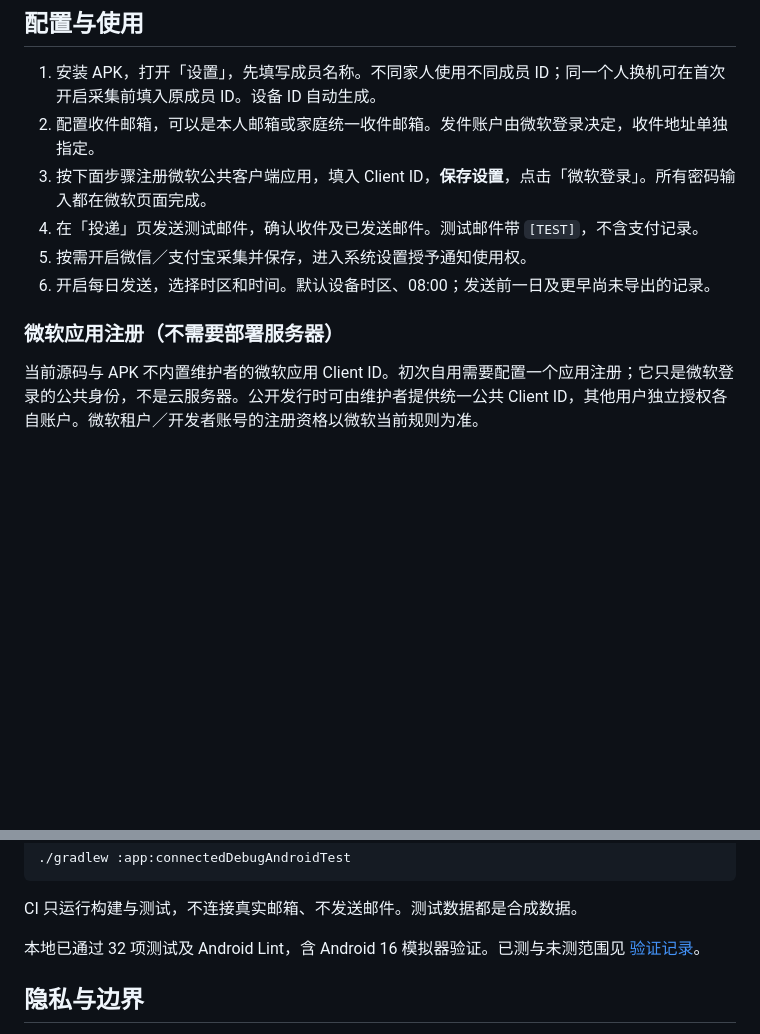
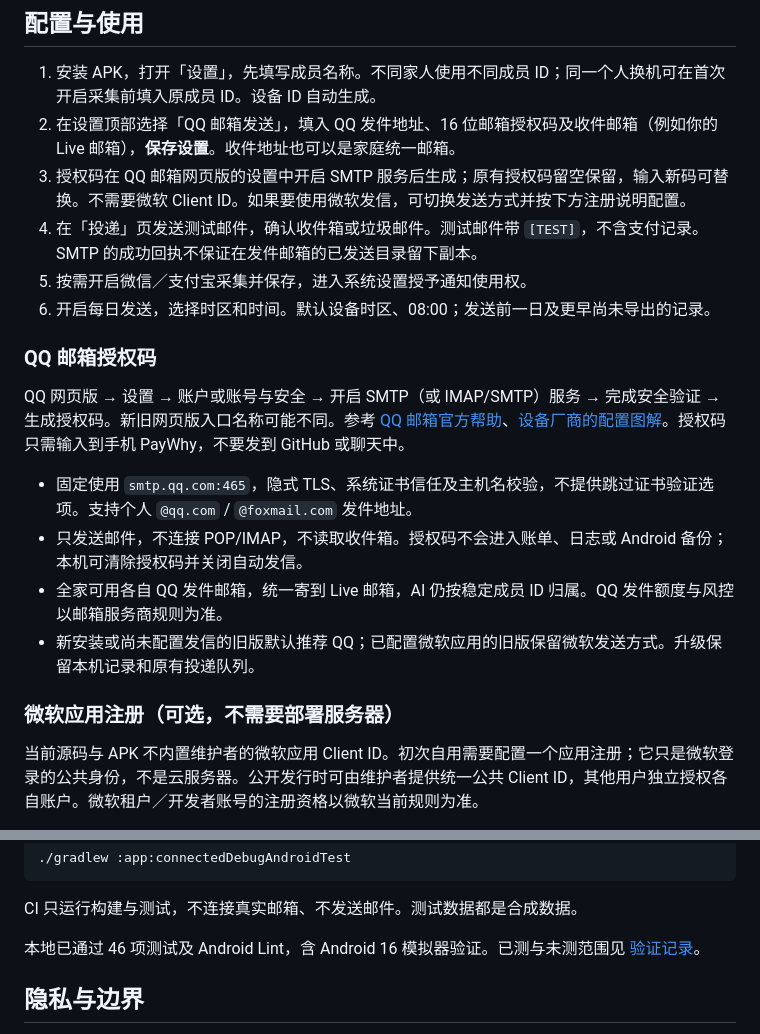
Before and after one commit to YufeiSun5/paywhy, a Markdown page: README.md, 2 parts joined by grey strips. Rendered like a GitHub page; blank space fills up the shorter version.

```diff
--- a/README.md
+++ b/README.md
@@ -22,13 +23,22 @@
 ## 配置与使用
 
 1. 安装 APK，打开「设置」，先填写成员名称。不同家人使用不同成员 ID；同一个人换机可在首次开启采集前填入原成员 ID。设备 ID 自动生成。
-2. 配置收件邮箱，可以是本人邮箱或家庭统一收件邮箱。发件账户由微软登录决定，收件地址单独指定。
-3. 按下面步骤注册微软公共客户端应用，填入 Client ID，**保存设置**，点击「微软登录」。所有密码输入都在微软页面完成。
-4. 在「投递」页发送测试邮件，确认收件及已发送邮件。测试邮件带 `[TEST]`，不含支付记录。
+2. 在设置顶部选择「QQ 邮箱发送」，填入 QQ 发件地址、16 位邮箱授权码及收件邮箱（例如你的 Live 邮箱），**保存设置**。收件地址也可以是家庭统一邮箱。
+3. 授权码在 QQ 邮箱网页版的设置中开启 SMTP 服务后生成；原有授权码留空保留，输入新码可替换。不需要微软 Client ID。如果要使用微软发信，可切换发送方式并按下方注册说明配置。
+4. 在「投递」页发送测试邮件，确认收件箱或垃圾邮件。测试邮件带 `[TEST]`，不含支付记录。SMTP 的成功回执不保证在发件邮箱的已发送目录留下副本。
 5. 按需开启微信／支付宝采集并保存，进入系统设置授予通知使用权。
 6. 开启每日发送，选择时区和时间。默认设备时区、08:00；发送前一日及更早尚未导出的记录。
 
-### 微软应用注册（不需要部署服务器）
+### QQ 邮箱授权码
+
+QQ 网页版 → 设置 → 账户或账号与安全 → 开启 SMTP（或 IMAP/SMTP）服务 → 完成安全验证 → 生成授权码。新旧网页版入口名称可能不同。参考 [QQ 邮箱官方帮助](https://help.mail.qq.com/detail/106/985)、[设备厂商的配置图解](https://consumer.huawei.com/cn/support/content/zh-cn16108643/)。授权码只需输入到手机 PayWhy，不要发到 GitHub 或聊天中。
+
+- 固定使用 `smtp.qq.com:465`，隐式 TLS、系统证书信任及主机名校验，不提供跳过证书验证选项。支持个人 `@qq.com` / `@foxmail.com` 发件地址。
+- 只发送邮件，不连接 POP/IMAP，不读取收件箱。授权码不会进入账单、日志或 Android 备份；本机可清除授权码并关闭自动发信。
+- 全家可用各自 QQ 发件邮箱，统一寄到 Live 邮箱，AI 仍按稳定成员 ID 归属。QQ 发件额度与风控以邮箱服务商规则为准。
+- 新安装或尚未配置发信的旧版默认推荐 QQ；已配置微软应用的旧版保留微软发送方式。升级保留本机记录和原有投递队列。
+
+### 微软应用注册（可选，不需要部署服务器）
 
 当前源码与 APK 不内置维护者的微软应用 Client ID。初次自用需要配置一个应用注册；它只是微软登录的公共身份，不是云服务器。公开发行时可由维护者提供统一公共 Client ID，其他用户独立授权各自账户。微软租户／开发者账号的注册资格以微软当前规则为准。
 
@@ -117,7 +129,7 @@ APK：`app/build/outputs/apk/debug/app-debug.apk`。Debug APK 适合验证；对
 
 CI 只运行构建与测试，不连接真实邮箱、不发送邮件。测试数据都是合成数据。
 
-本地已通过 32 项测试及 Android Lint，含 Android 16 模拟器验证。已测与未测范围见 [验证记录](docs/validation.md)。
+本地已通过 46 项测试及 Android Lint，含 Android 16 模拟器验证。已测与未测范围见 [验证记录](docs/validation.md)。
 
 ## 隐私与边界
 
```
Also changed, not shown: other parts of README.md (+9 -6 lines), docs/dependencies.md (+1 -0 lines), docs/validation.md (+8 -4 lines), docs/screenshots/qq-settings.png (added), 15 other files.
